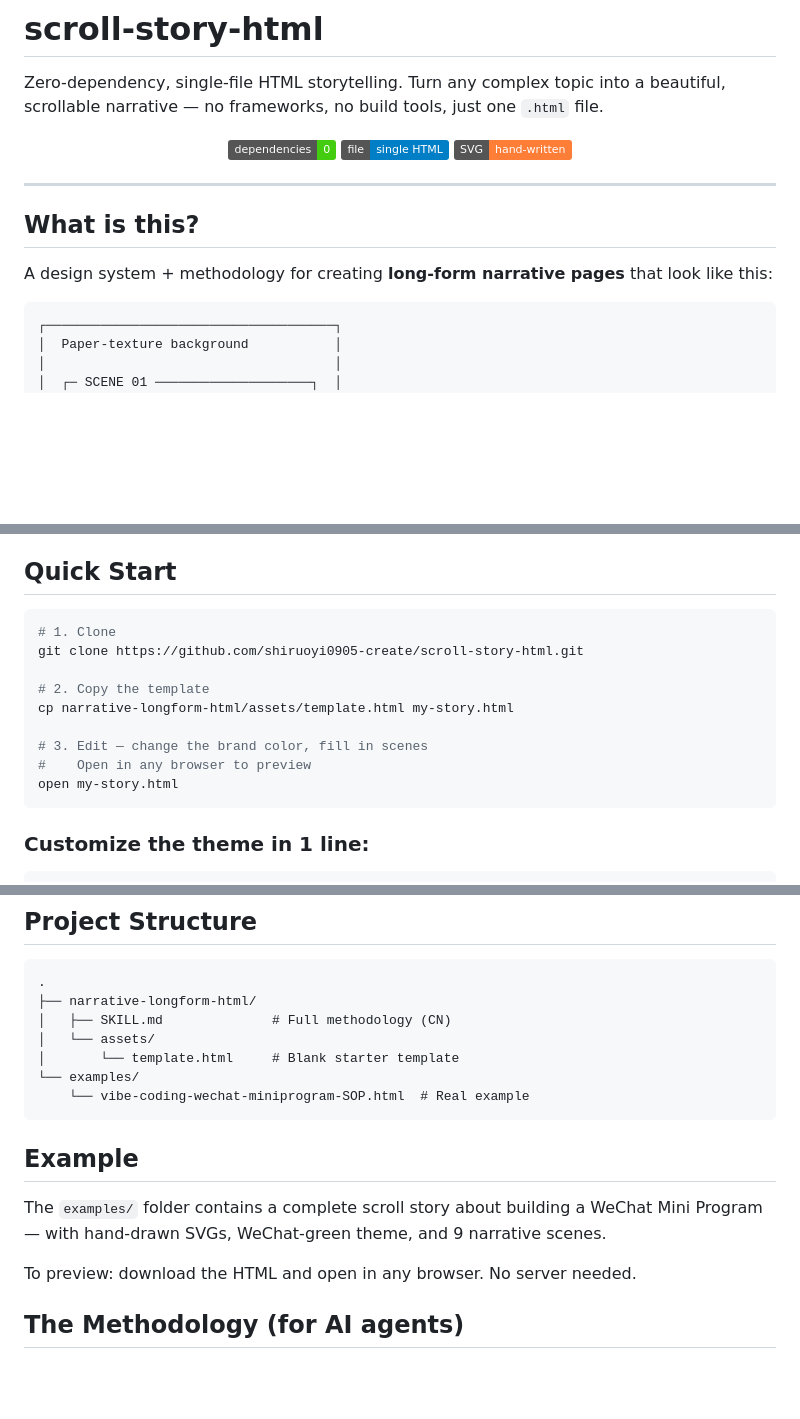
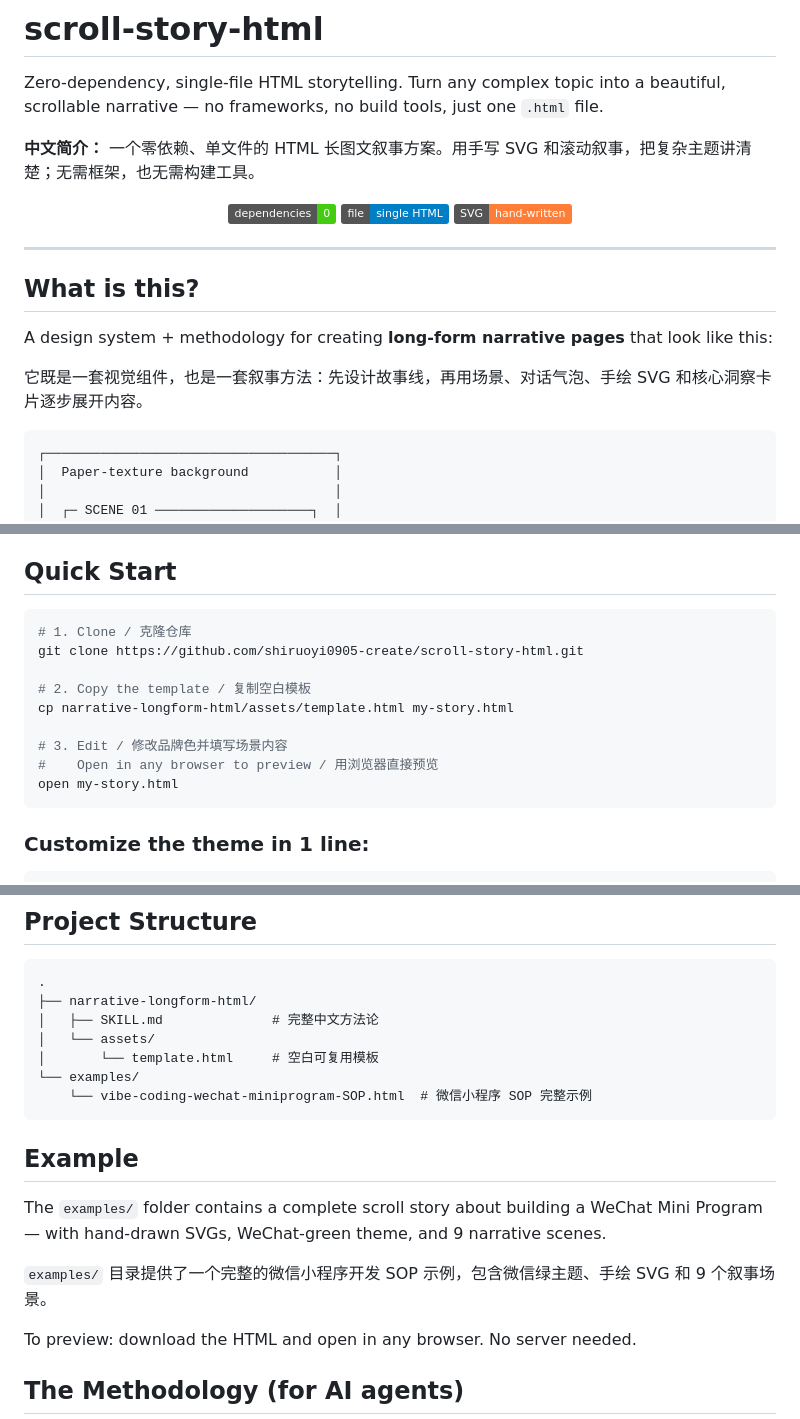
Before and after one commit to shiruoyi0905-create/scroll-story-html, a Markdown page: README.md, 3 parts joined by grey strips. GitHub-like rendering; badges without logos; blank space fills up the shorter version.

Commit message:
Add concise Chinese guidance to README

````diff
--- a/README.md
+++ b/README.md
@@ -1,6 +1,8 @@
 # scroll-story-html
 
 Zero-dependency, single-file HTML storytelling. Turn any complex topic into a beautiful, scrollable narrative — no frameworks, no build tools, just one `.html` file.
+
+**中文简介：** 一个零依赖、单文件的 HTML 长图文叙事方案。用手写 SVG 和滚动叙事，把复杂主题讲清楚；无需框架，也无需构建工具。
 
 <p align="center">
   <img src="https://img.shields.io/badge/dependencies-0-brightgreen" alt="zero dependencies"/>
@@ -13,6 +15,8 @@ Zero-dependency, single-file HTML storytelling. Turn any complex topic into a be
 ## What is this?
 
 A design system + methodology for creating **long-form narrative pages** that look like this:
+
+它既是一套视觉组件，也是一套叙事方法：先设计故事线，再用场景、对话气泡、手绘 SVG 和核心洞察卡片逐步展开内容。
 
 ```
 ┌─────────────────────────────────────┐
@@ -52,14 +58,14 @@ When you need to explain how something works — a recommendation algorithm, an
 ## Quick Start
 
 ```bash
-# 1. Clone
+# 1. Clone / 克隆仓库
 git clone https://github.com/shiruoyi0905-create/scroll-story-html.git
 
-# 2. Copy the template
+# 2. Copy the template / 复制空白模板
 cp narrative-longform-html/assets/template.html my-story.html
 
-# 3. Edit — change the brand color, fill in scenes
-#    Open in any browser to preview
+# 3. Edit / 修改品牌色并填写场景内容
+#    Open in any browser to preview / 用浏览器直接预览
 open my-story.html
 ```
 
@@ -88,16 +94,18 @@ open my-story.html
 ```
 .
 ├── narrative-longform-html/
-│   ├── SKILL.md              # Full methodology (CN)
+│   ├── SKILL.md              # 完整中文方法论
 │   └── assets/
-│       └── template.html     # Blank starter template
+│       └── template.html     # 空白可复用模板
 └── examples/
-    └── vibe-coding-wechat-miniprogram-SOP.html  # Real example
+    └── vibe-coding-wechat-miniprogram-SOP.html  # 微信小程序 SOP 完整示例
 ```
 
 ## Example
 
 The `examples/` folder contains a complete scroll story about building a WeChat Mini Program — with hand-drawn SVGs, WeChat-green theme, and 9 narrative scenes.
+
+`examples/` 目录提供了一个完整的微信小程序开发 SOP 示例，包含微信绿主题、手绘 SVG 和 9 个叙事场景。
 
 To preview: download the HTML and open in any browser. No server needed.
 
````
Also changed, not shown: other parts of README.md (+2 -0 lines).
